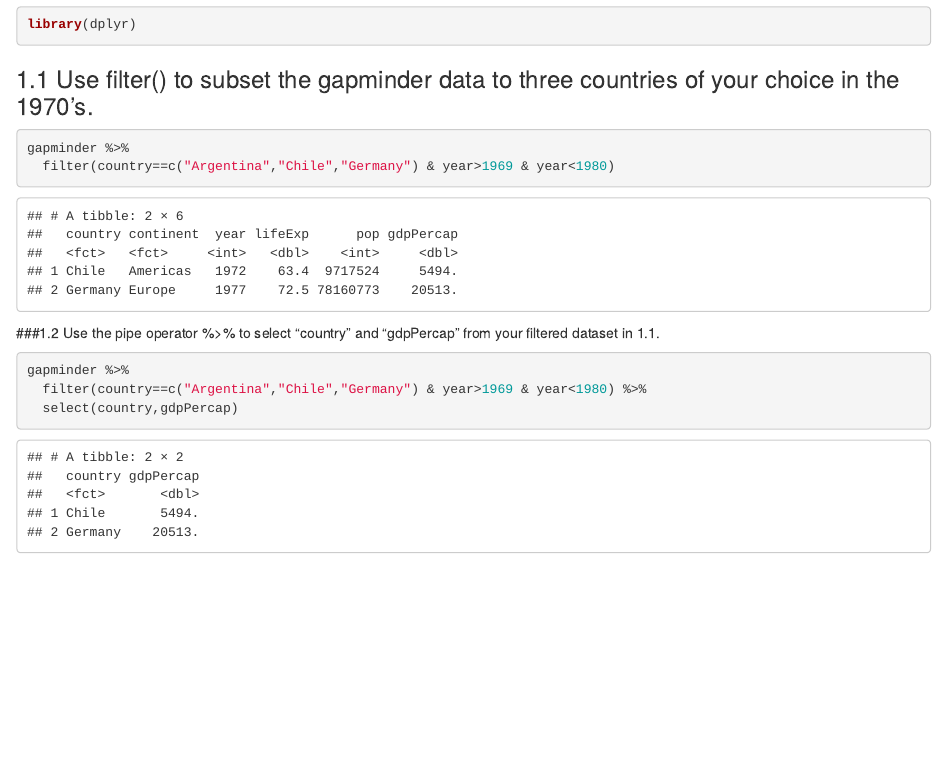
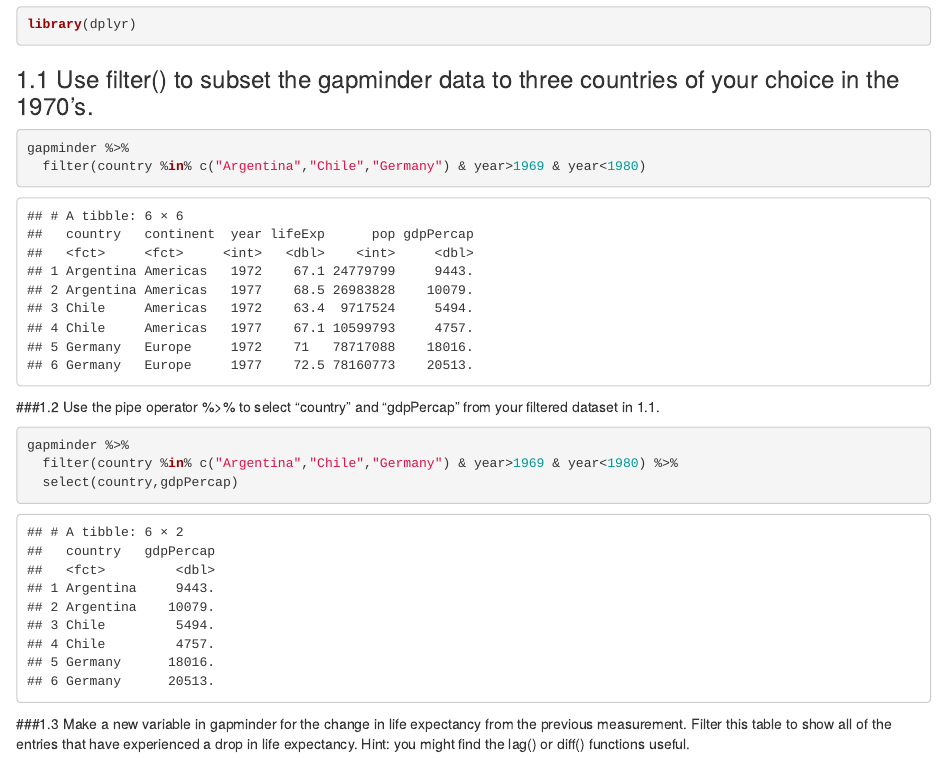
Before and after one commit to roxannefelig/hw-roxannefelig, an R Markdown document (hw/HW2.Rmd): the page in a window 1100 px wide, from 480 px down. Rendered offline with R 4.5, knitr and Pandoc, with nearby package versions; the gapminder table comes from the copy in Python's plotly package.

Commit message:
re-filtering country

````diff
--- a/hw/HW2.Rmd
+++ b/hw/HW2.Rmd
@@ -21,14 +21,21 @@ library(dplyr)
 ### 1.1 Use filter() to subset the gapminder data to three countries of your choice in the 1970’s.
 ```{r filter}
 gapminder %>%
-  filter(country==c("Argentina","Chile","Germany") & year>1969 & year<1980)
+  filter(country %in% c("Argentina","Chile","Germany") & year>1969 & year<1980)
 ```
 
 ###1.2 Use the pipe operator %>% to select “country” and “gdpPercap” from your filtered dataset in 1.1.
 
 ```{r select}
 gapminder %>%
-  filter(country==c("Argentina","Chile","Germany") & year>1969 & year<1980) %>%
+  filter(country %in% c("Argentina","Chile","Germany") & year>1969 & year<1980) %>%
   select(country,gdpPercap)
 
 ```
+###1.3 Make a new variable in gapminder for the change in life expectancy from the previous measurement. Filter this table to show all of the entries that have experienced a drop in life expectancy.
+Hint: you might find the lag() or diff() functions useful.
+
+```{r new variable}
+
+
+```
````
